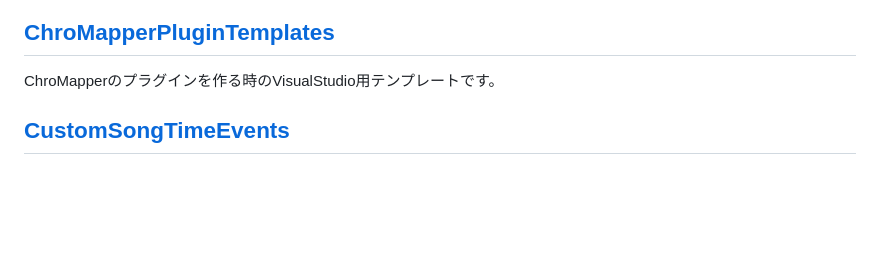
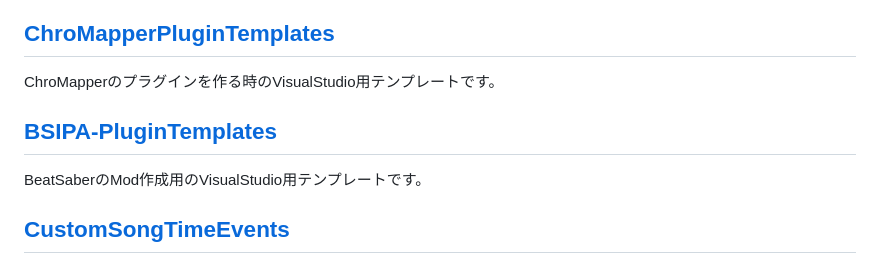
Before and after one commit to rynan4818/rynan4818.github.io, a Markdown page: tool_Introduction.md, the part around the change. Drawn GitHub-style; blank space fills up the shorter version.

```diff
--- a/tool_Introduction.md
+++ b/tool_Introduction.md
@@ -59,6 +59,9 @@ ChroMapperの変更できない設定を変更する、ちょっとしたプラ
 
 ## [ChroMapperPluginTemplates](https://github.com/rynan4818/ChroMapperPluginTemplates)
 ChroMapperのプラグインを作る時のVisualStudio用テンプレートです。
+
+## [BSIPA-PluginTemplates](https://github.com/rynan4818/BSIPA-PluginTemplates)
+BeatSaberのMod作成用のVisualStudio用テンプレートです。
 
 ## [CustomSongTimeEvents](https://github.com/rynan4818/CustomSongTimeEvents)
 BeatSaberのCustom Sabers(Saber Factory), Custom Avatars, Custom Platformsの3Dモデルデータに、譜面の曲時間に合わせたイベントを追加するUnityコンポーネント、BeatSaber mod、プレビュー用のChroMapperプラグインです。
```
